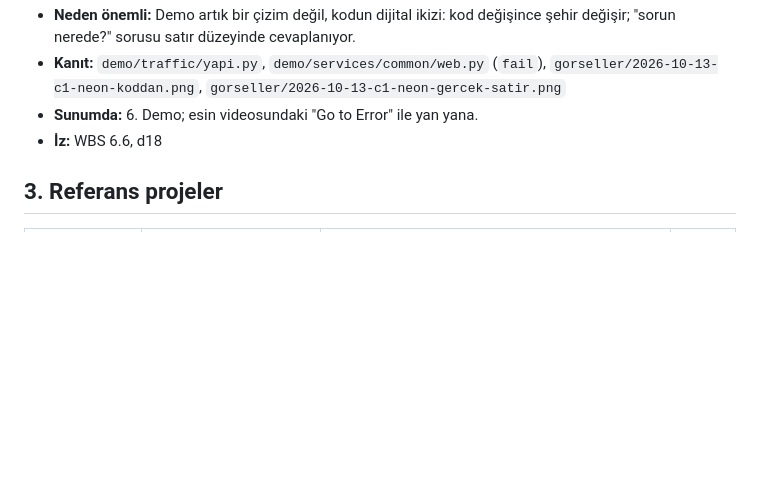
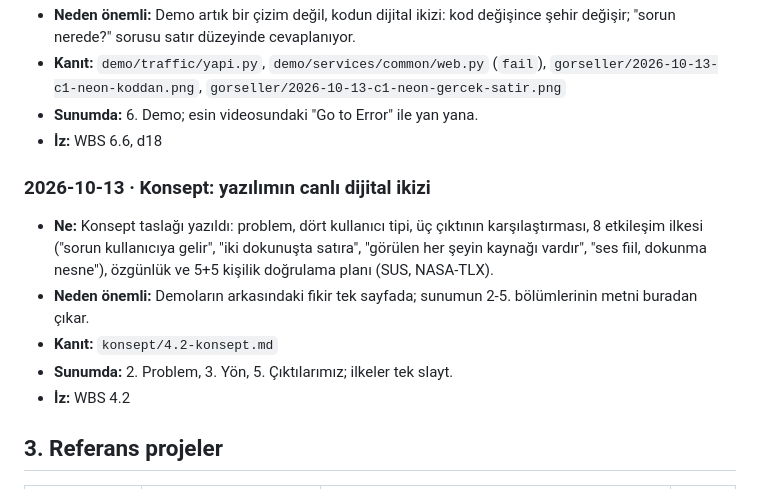
Before and after one commit to miracmenekse/NexusOS, a Markdown page: sunum/sunum-verisi.md, the part around the change. Drawn GitHub-style; blank space fills up the shorter version.

Commit message:
Sunum verisi: konsept kaydı
Co-Authored-By: Claude Opus 5.5 <noreply@anthropic.com>

```diff
--- a/sunum/sunum-verisi.md
+++ b/sunum/sunum-verisi.md
@@ -147,6 +147,13 @@ Bakım: `nexusos-sunum` skill'i. Panel: https://claude.ai/artifact/DDmawF2kHNmhv
 - **Sunumda:** 6. Demo; esin videosundaki "Go to Error" ile yan yana.
 - **İz:** WBS 6.6, d18
 
+### 2026-10-13 · Konsept: yazılımın canlı dijital ikizi
+- **Ne:** Konsept taslağı yazıldı: problem, dört kullanıcı tipi, üç çıktının karşılaştırması, 8 etkileşim ilkesi ("sorun kullanıcıya gelir", "iki dokunuşta satıra", "görülen her şeyin kaynağı vardır", "ses fiil, dokunma nesne"), özgünlük ve 5+5 kişilik doğrulama planı (SUS, NASA-TLX).
+- **Neden önemli:** Demoların arkasındaki fikir tek sayfada; sunumun 2-5. bölümlerinin metni buradan çıkar.
+- **Kanıt:** `konsept/4.2-konsept.md`
+- **Sunumda:** 2. Problem, 3. Yön, 5. Çıktılarımız; ilkeler tek slayt.
+- **İz:** WBS 4.2
+
 ## 3. Referans projeler
 
 | Proje | ★ / lisans / son (2026-10-11) | Ne aldık | Çıktı |
```
